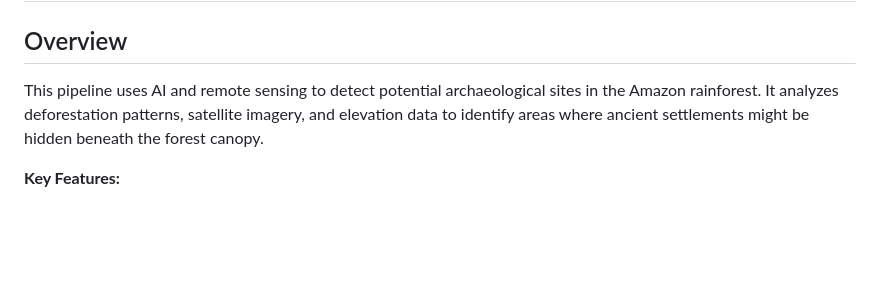
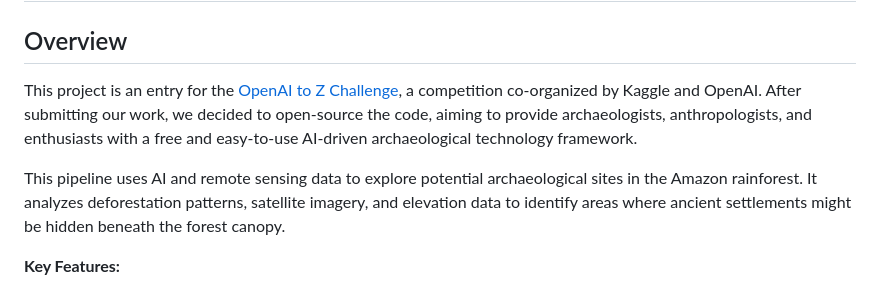
Before and after one commit to BostonListener/DigitalArchaeology, a Markdown page: README.md, the part around the change. Rendered like a GitHub page; blank space fills up the shorter version.

```diff
--- a/README.md
+++ b/README.md
@@ -2,7 +2,9 @@
 
 ## Overview
 
-This pipeline uses AI and remote sensing to detect potential archaeological sites in the Amazon rainforest. It analyzes deforestation patterns, satellite imagery, and elevation data to identify areas where ancient settlements might be hidden beneath the forest canopy.
+This project is an entry for the [OpenAI to Z Challenge](https://www.kaggle.com/competitions/openai-to-z-challenge), a competition co-organized by Kaggle and OpenAI. After submitting our work, we decided to open-source the code, aiming to provide archaeologists, anthropologists, and enthusiasts with a free and easy-to-use AI-driven archaeological technology framework.
+
+This pipeline uses AI and remote sensing data to explore potential archaeological sites in the Amazon rainforest. It analyzes deforestation patterns, satellite imagery, and elevation data to identify areas where ancient settlements might be hidden beneath the forest canopy.
 
 **Key Features:**
 - Deforestation pattern analysis to find optimal archaeological visibility
```
